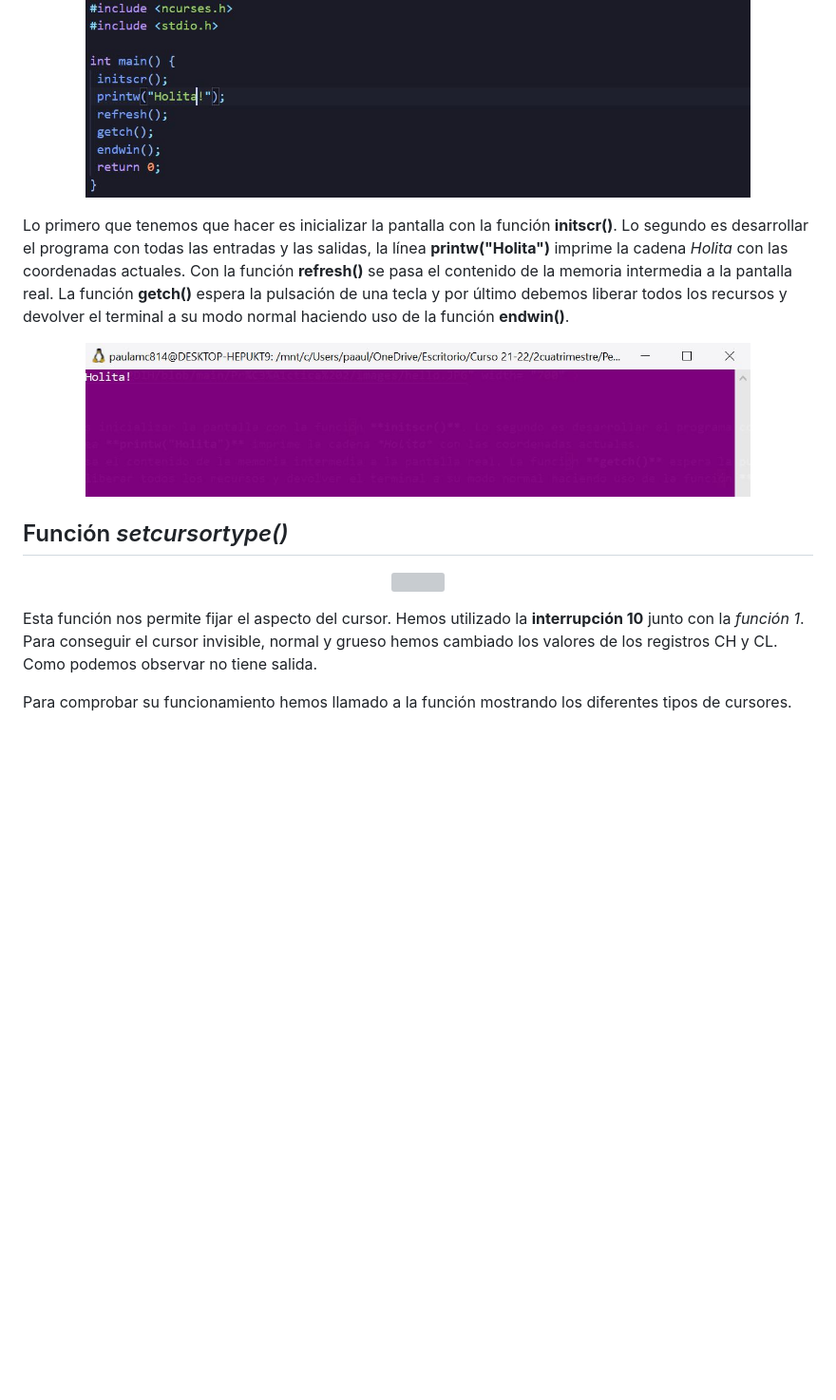
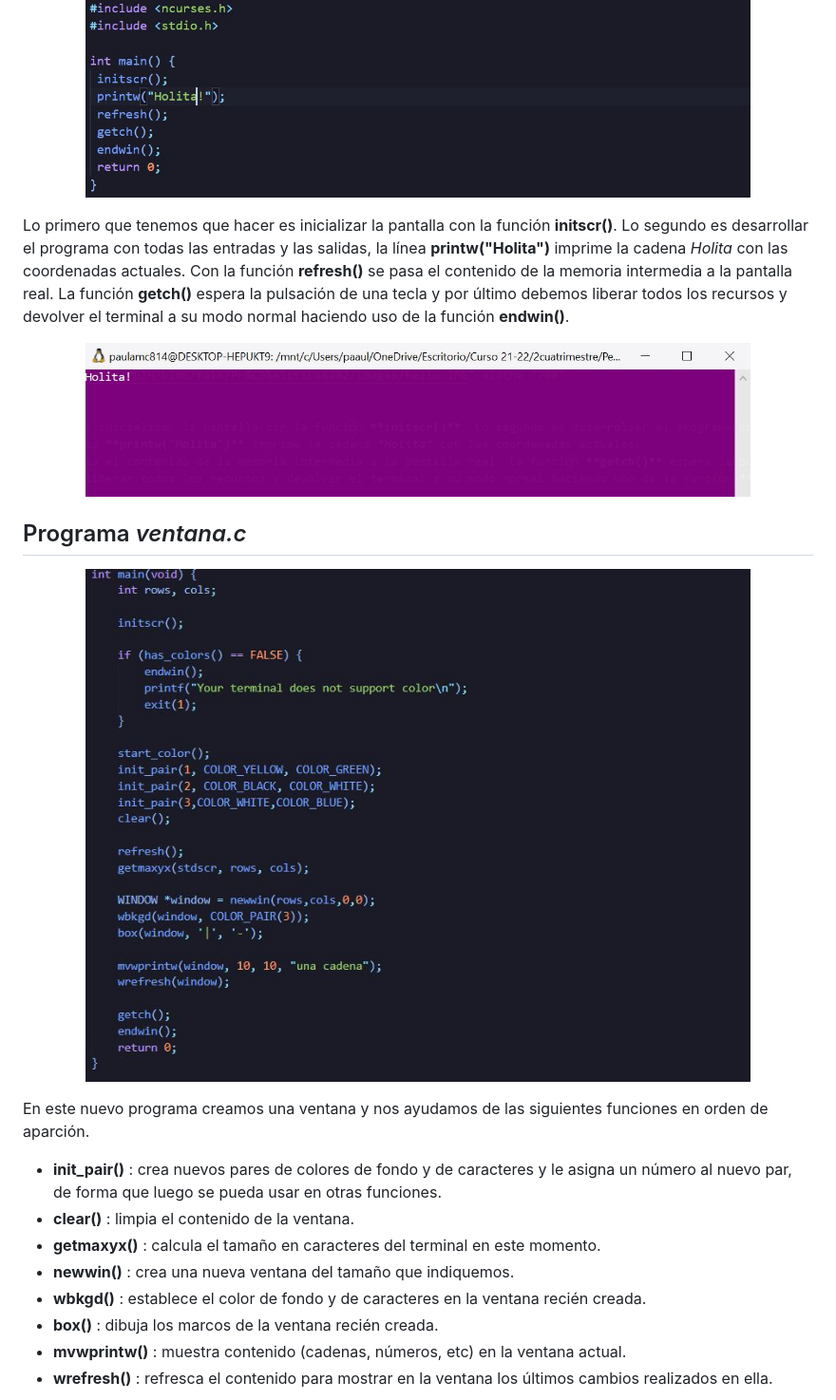
Before and after one commit to paulamc814/PDIH, a Markdown page: Práctica 2/readme.md, the part around the change printed below. Shown: that part at 95% size. Drawn GitHub-style; pictures changed too: Práctica 2/images/ventana.JPG (added); blank space fills up the shorter version; grey boxes are pictures that could not be loaded.

Commit message:
Subiendo Prácticas

```diff
--- a/Práctica 2/readme.md
+++ b/Práctica 2/readme.md
@@ -32,22 +32,30 @@ Práctica realaizada por Alejandro Sánchez Hens y Paula Molina Castillo.
 <img src="https://github.com/paulamc814/PDIH/blob/main/Pr%C3%A1ctica%202/images/hello.JPG" width= "700" >
 </p>
 
-Lo primero que tenemos que hacer es inicializar la pantalla con la función **initscr()**. Lo segundo es desarrollar el programa con todas las entradas y las salidas, la línea **printw("Holita")** imprime la cadena *Holita* con las coordenadas actuales.
-Con la función **refresh()** se pasa el contenido de la memoria intermedia a la pantalla real. La función **getch()** espera la pulsación de una tecla y por último debemos liberar todos los recursos y devolver el terminal a su modo normal haciendo uso de la función **endwin()**.
+Lo primero que tenemos que hacer es inicializar la pantalla con la función **initscr()**.
+Lo segundo es desarrollar el programa con todas las entradas y las salidas, la línea **printw("Holita")** imprime la cadena *Holita* con las coordenadas actuales.
+Con la función **refresh()** se pasa el contenido de la memoria intermedia a la pantalla real.
+La función **getch()** espera la pulsación de una tecla y por último debemos liberar todos los recursos y devolver el terminal a su modo normal haciendo uso de la función **endwin()**.
 
 <p align="center">
 <img src="https://github.com/paulamc814/PDIH/blob/main/Pr%C3%A1ctica%202/images/holita.JPG" " width= "700" >
 </p>
 
-## Función *setcursortype()*
+## Programa *ventana.c*
 
 <p align="center">
-<img src="https://github.com/paulamc814/PDIH/blob/main/Pr%C3%A1ctica%201/images/setcursortype1.JPG " width= "700" >
+<img src="https://github.com/paulamc814/PDIH/blob/main/Pr%C3%A1ctica%202/images/ventana.JPG" width= "700" >
 </p>
 
-Esta función nos permite fijar el aspecto del cursor. Hemos utilizado la **interrupción 10** junto con la *función 1*.
-Para conseguir el cursor invisible, normal y grueso hemos cambiado los valores de los registros CH y CL. Como podemos observar no tiene salida.
+En este nuevo programa creamos una ventana y nos ayudamos de las siguientes funciones en orden de aparción.
 
-Para comprobar su funcionamiento hemos llamado a la función mostrando los diferentes tipos de cursores.
+* **init_pair()** : crea nuevos pares de colores de fondo y de caracteres y le asigna un número al nuevo par, de forma que luego se pueda usar en otras funciones.
+* **clear()** : limpia el contenido de la ventana.
+* **getmaxyx()** : calcula el tamaño en caracteres del terminal en este momento.
+* **newwin()** : crea una nueva ventana del tamaño que indiquemos.
+* **wbkgd()** : establece el color de fondo y de caracteres en la ventana recién creada.
+* **box()** : dibuja los marcos de la ventana recién creada.
+* **mvwprintw()** : muestra contenido (cadenas, números, etc) en la ventana actual.
+* **wrefresh()** : refresca el contenido para mostrar en la ventana los últimos cambios realizados en ella.
 
 <p align="center">
```
Also changed, not shown: other parts of Práctica 2/readme.md (+1 -1 lines), Práctica 2/images/ventana1.JPG (added).
